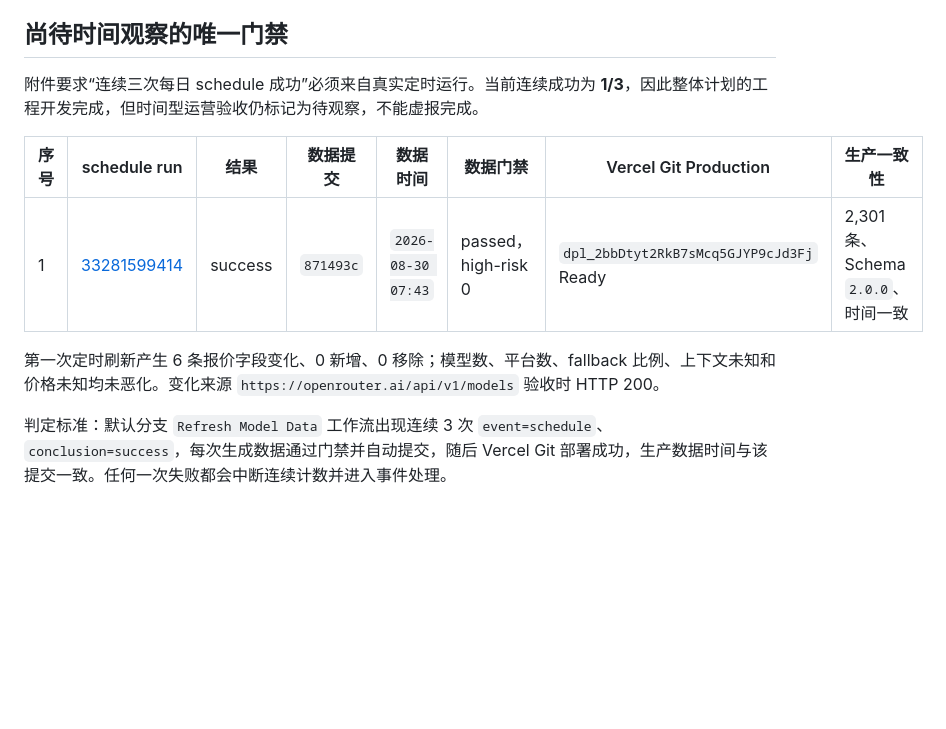
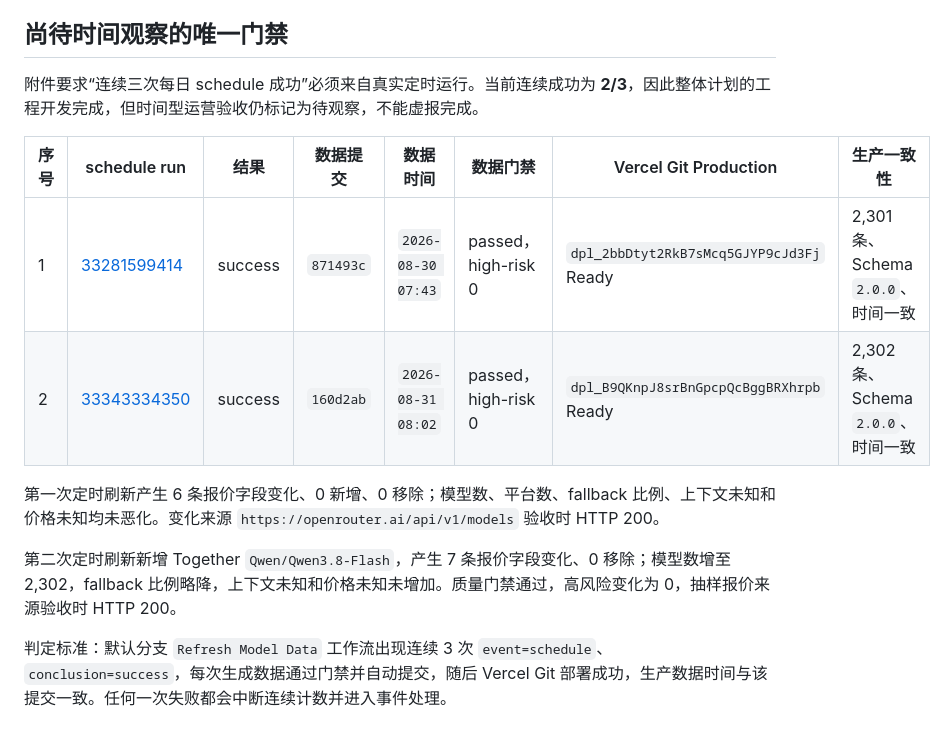
Before and after one commit to k-goz/model-selector, a Markdown page: docs/PHASE20_ACCEPTANCE.md, the part around one of its changes. Drawn GitHub-style; blank space fills up the shorter version.

Commit message:
docs: record second scheduled refresh acceptance

```diff
--- a/docs/PHASE20_ACCEPTANCE.md
+++ b/docs/PHASE20_ACCEPTANCE.md
@@ -36,12 +36,15 @@
 
 ## 尚待时间观察的唯一门禁
 
-附件要求“连续三次每日 schedule 成功”必须来自真实定时运行。当前连续成功为 **1/3**，因此整体计划的工程开发完成，但时间型运营验收仍标记为待观察，不能虚报完成。
+附件要求“连续三次每日 schedule 成功”必须来自真实定时运行。当前连续成功为 **2/3**，因此整体计划的工程开发完成，但时间型运营验收仍标记为待观察，不能虚报完成。
 
 | 序号 | schedule run | 结果 | 数据提交 | 数据时间 | 数据门禁 | Vercel Git Production | 生产一致性 |
 |---|---|---|---|---|---|---|---|
 | 1 | [33281599414](https://github.com/k-goz/model-selector/actions/runs/33281599414) | success | `871493c` | `2026-08-30 07:43` | passed，high-risk 0 | `dpl_2bbDtyt2RkB7sMcq5GJYP9cJd3Fj` Ready | 2,301 条、Schema `2.0.0`、时间一致 |
+| 2 | [33343334350](https://github.com/k-goz/model-selector/actions/runs/33343334350) | success | `160d2ab` | `2026-08-31 08:02` | passed，high-risk 0 | `dpl_B9QKnpJ8srBnGpcpQcBggBRXhrpb` Ready | 2,302 条、Schema `2.0.0`、时间一致 |
 
 第一次定时刷新产生 6 条报价字段变化、0 新增、0 移除；模型数、平台数、fallback 比例、上下文未知和价格未知均未恶化。变化来源 `https://openrouter.ai/api/v1/models` 验收时 HTTP 200。
 
+第二次定时刷新新增 Together `Qwen/Qwen3.8-Flash`，产生 7 条报价字段变化、0 移除；模型数增至 2,302，fallback 比例略降，上下文未知和价格未知未增加。质量门禁通过，高风险变化为 0，抽样报价来源验收时 HTTP 200。
+
 判定标准：默认分支 `Refresh Model Data` 工作流出现连续 3 次 `event=schedule`、`conclusion=success`，每次生成数据通过门禁并自动提交，随后 Vercel Git 部署成功，生产数据时间与该提交一致。任何一次失败都会中断连续计数并进入事件处理。
```
Also changed, not shown: other parts of docs/PHASE20_ACCEPTANCE.md (+5 -5 lines).
